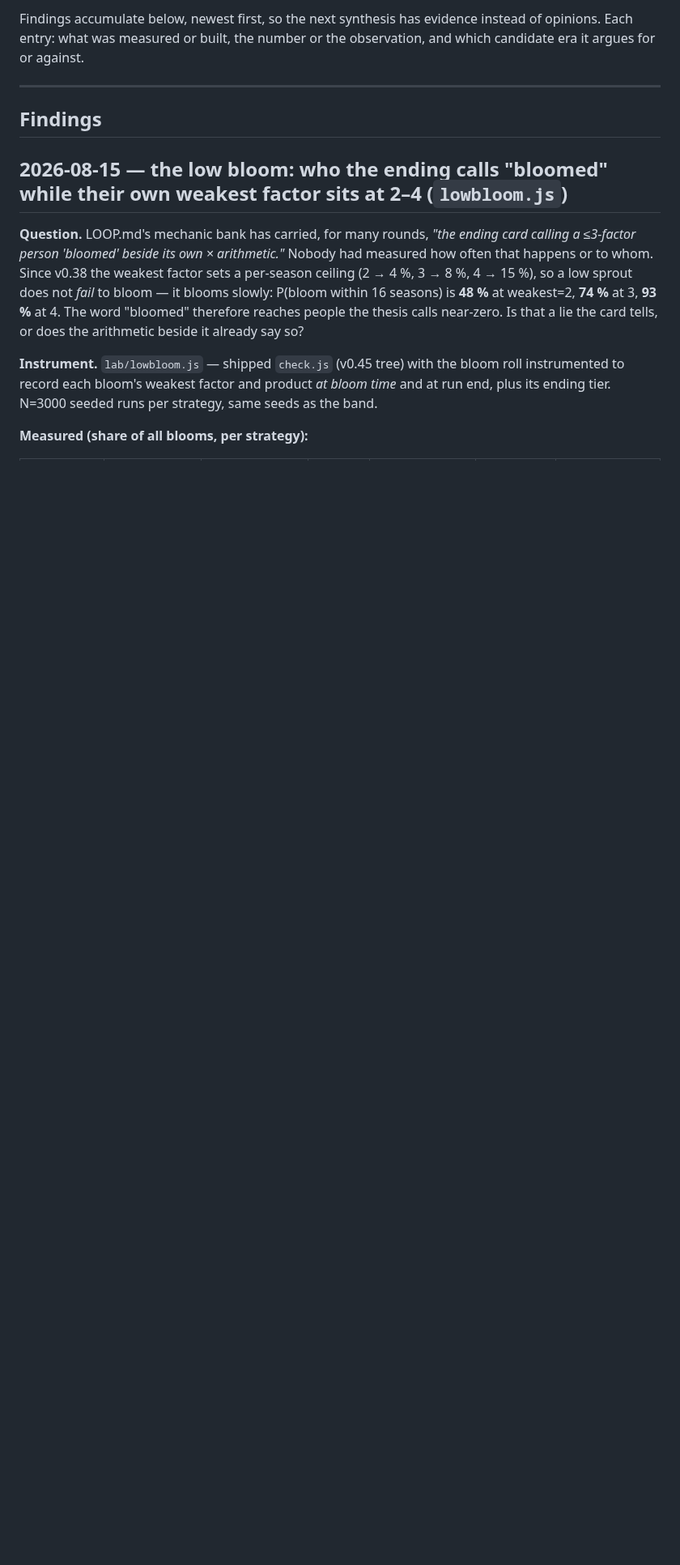
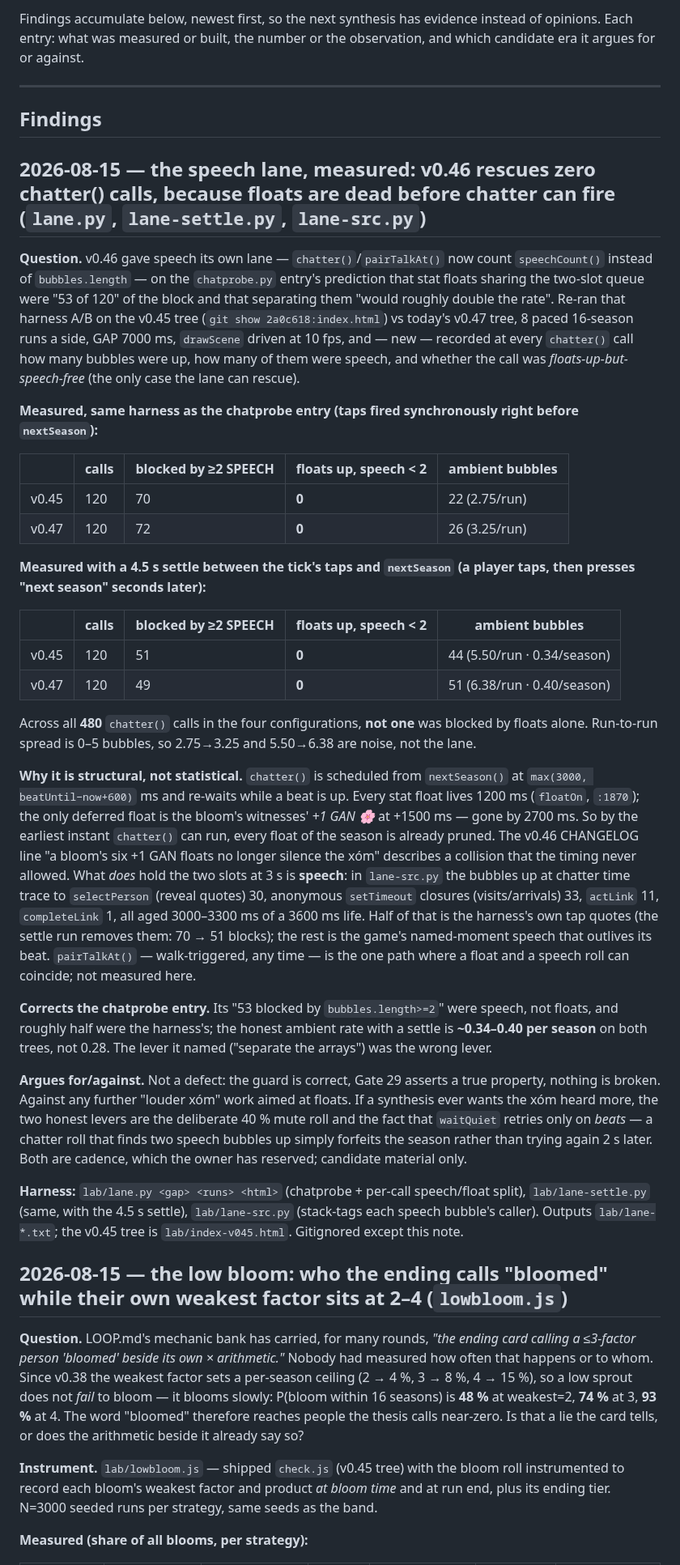
Before and after one commit to techeese/thua-so-khong, a Markdown page: lab/NOTES.md, the part around the change. Shown at 81% size. Rendered like a GitHub page; blank space fills up the shorter version.

Commit message:
lab: the speech lane measured — v0.46 rescues 0 of 480 chatter() calls (floats die at ≤2700 ms, chatter fires at ≥3000 ms); ambient blocks are speech, half of them the harness's own tap quotes; settle-rate 0.34–0.40/season both trees — ungraded

```diff
--- a/lab/NOTES.md
+++ b/lab/NOTES.md
@@ -18,6 +18,63 @@ argues for or against.
 <!-- ## YYYY-MM-DD — <what was probed/built>
      **Measured:** …
      **Argues for/against:** <candidate era>  -->
+
+## 2026-08-15 — the speech lane, measured: v0.46 rescues zero chatter() calls, because floats are dead before chatter can fire (`lane.py`, `lane-settle.py`, `lane-src.py`)
+
+**Question.** v0.46 gave speech its own lane — `chatter()`/`pairTalkAt()` now count `speechCount()`
+instead of `bubbles.length` — on the `chatprobe.py` entry's prediction that stat floats sharing the
+two-slot queue were "53 of 120" of the block and that separating them "would roughly double the rate".
+Re-ran that harness A/B on the v0.45 tree (`git show 2a0c618:index.html`) vs today's v0.47 tree, 8 paced
+16-season runs a side, GAP 7000 ms, `drawScene` driven at 10 fps, and — new — recorded at every
+`chatter()` call how many bubbles were up, how many of them were speech, and whether the call was
+*floats-up-but-speech-free* (the only case the lane can rescue).
+
+**Measured, same harness as the chatprobe entry (taps fired synchronously right before `nextSeason`):**
+
+| | calls | blocked by ≥2 SPEECH | floats up, speech < 2 | ambient bubbles |
+|---|---|---|---|---|
+| v0.45 | 120 | 70 | **0** | 22 (2.75/run) |
+| v0.47 | 120 | 72 | **0** | 26 (3.25/run) |
+
+**Measured with a 4.5 s settle between the tick's taps and `nextSeason` (a player taps, then presses
+"next season" seconds later):**
+
+| | calls | blocked by ≥2 SPEECH | floats up, speech < 2 | ambient bubbles |
+|---|---|---|---|---|
+| v0.45 | 120 | 51 | **0** | 44 (5.50/run · 0.34/season) |
+| v0.47 | 120 | 49 | **0** | 51 (6.38/run · 0.40/season) |
+
+Across all **480** `chatter()` calls in the four configurations, **not one** was blocked by floats
+alone. Run-to-run spread is 0–5 bubbles, so 2.75→3.25 and 5.50→6.38 are noise, not the lane.
+
+**Why it is structural, not statistical.** `chatter()` is scheduled from `nextSeason()` at
+`max(3000, beatUntil−now+600)` ms and re-waits while a beat is up. Every stat float lives 1200 ms
+(`floatOn`, `:1870`); the only deferred float is the bloom's witnesses' *+1 GAN 🌸* at +1500 ms —
+gone by 2700 ms. So by the earliest instant `chatter()` can run, every float of the season is
+already pruned. The v0.46 CHANGELOG line "a bloom's six +1 GAN floats no longer silence the xóm"
+describes a collision that the timing never allowed. What *does* hold the two slots at 3 s is
+**speech**: in `lane-src.py` the bubbles up at chatter time trace to `selectPerson` (reveal quotes)
+30, anonymous `setTimeout` closures (visits/arrivals) 33, `actLink` 11, `completeLink` 1, all aged
+3000–3300 ms of a 3600 ms life. Half of that is the harness's own tap quotes (the settle run
+removes them: 70 → 51 blocks); the rest is the game's named-moment speech that outlives its beat.
+`pairTalkAt()` — walk-triggered, any time — is the one path where a float and a speech roll can
+coincide; not measured here.
+
+**Corrects the chatprobe entry.** Its "53 blocked by `bubbles.length>=2`" were speech, not floats,
+and roughly half were the harness's; the honest ambient rate with a settle is **~0.34–0.40 per
+season** on both trees, not 0.28. The lever it named ("separate the arrays") was the wrong lever.
+
+**Argues for/against.** Not a defect: the guard is correct, Gate 29 asserts a true property, nothing
+is broken. Against any further "louder xóm" work aimed at floats. If a synthesis ever wants the xóm
+heard more, the two honest levers are the deliberate 40 % mute roll and the fact that `waitQuiet`
+retries only on *beats* — a chatter roll that finds two speech bubbles up simply forfeits the season
+rather than trying again 2 s later. Both are cadence, which the owner has reserved; candidate
+material only.
+
+**Harness:** `lab/lane.py <gap> <runs> <html>` (chatprobe + per-call speech/float split),
+`lab/lane-settle.py` (same, with the 4.5 s settle), `lab/lane-src.py` (stack-tags each speech
+bubble's caller). Outputs `lab/lane-*.txt`; the v0.45 tree is `lab/index-v045.html`. Gitignored
+except this note.
 
 ## 2026-08-15 — the low bloom: who the ending calls "bloomed" while their own weakest factor sits at 2–4 (`lowbloom.js`)
 
```
Also changed, not shown: LANDMINES.md (+13 -0 lines).
